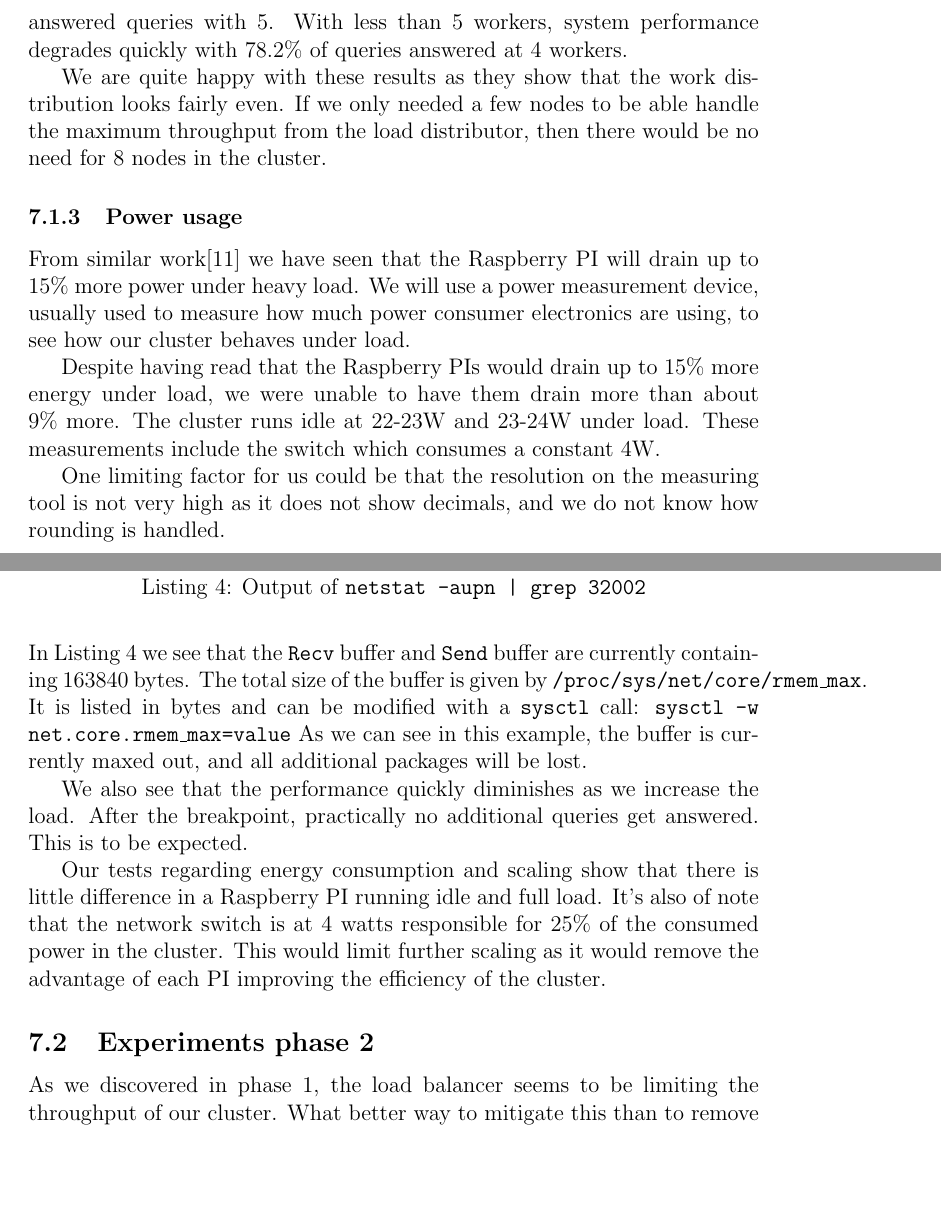
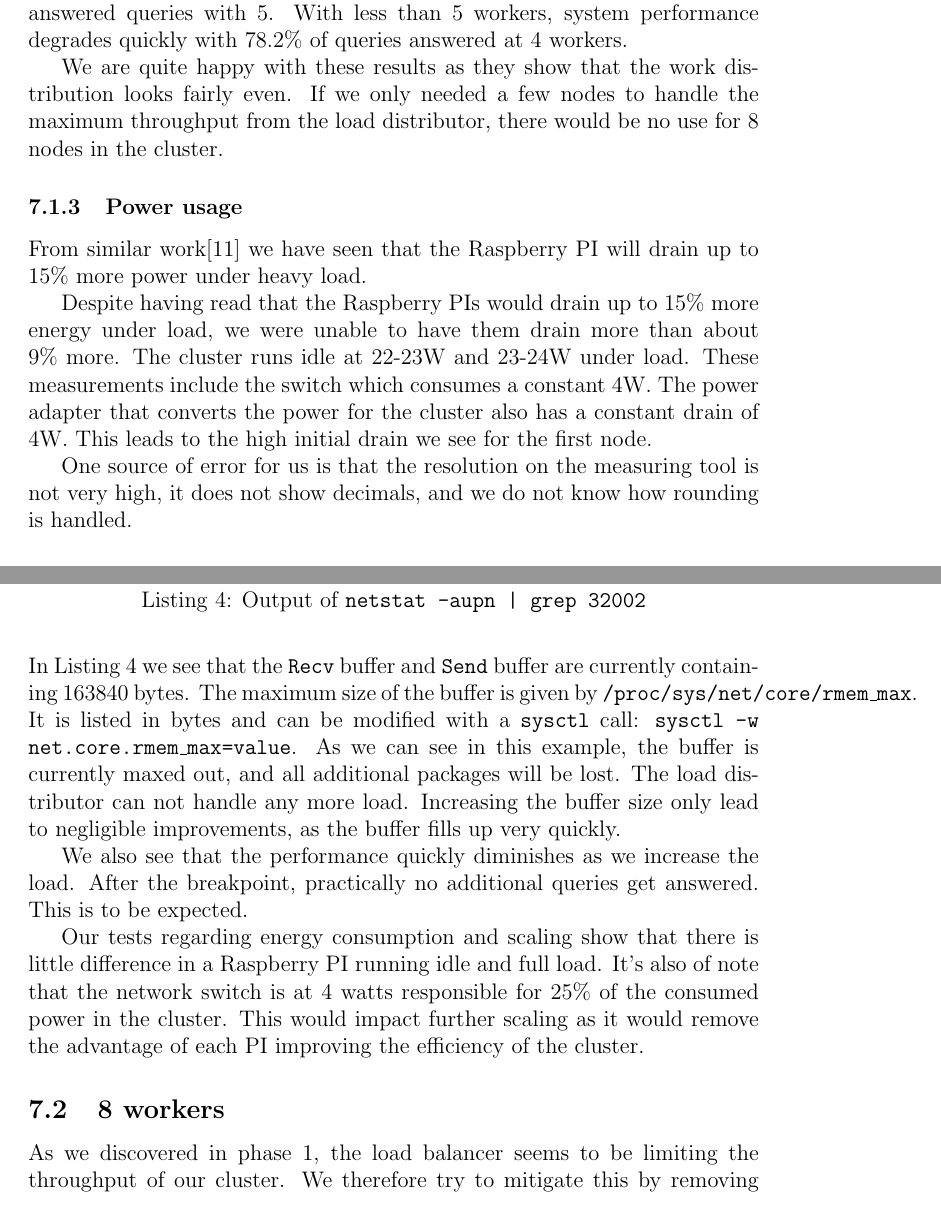
Before and after one commit to esiqveland/prosjektoppgave, a LaTeX paper (rapport/rapport.tex, which reads rapport/experiments/experiments.tex): two parts of pages 31 and 33 of 40, joined at a grey line, cut so that both start at the same text, the shorter picture padded with empty space. Compiled offline with pdfLaTeX.

Commit message:
more refactor

```diff
--- a/rapport/experiments/experiments.tex
+++ b/rapport/experiments/experiments.tex
@@ -80,7 +85,7 @@
 
 The full results are given in Table \ref{tab:clusterreduced}. We see that the cluster could run with 99.7\% of queries answered with 6 instead of 7 workers, and at 97.3\% answered queries with 5. With less than 5 workers, system performance degrades quickly with 78.2\% of queries answered at 4 workers.
 
-We are quite happy with these results as they show that the work distribution looks fairly even. If we only needed a few nodes to be able handle the maximum throughput from the load distributor, then there would be no need for 8 nodes in the cluster.
+We are quite happy with these results as they show that the work distribution looks fairly even. If we only needed a few nodes to handle the maximum throughput from the load distributor, there would be no use for 8 nodes in the cluster.
 
 \pgfplotstableread{../datasets/cluster_reduced_workers_at_full_load.txt}\clusterreduced
 \begin{table}
@@ -99,7 +104,7 @@
 \end{table}
 
 \subsubsection{Power usage}
-From similar work\cite{RPI_BEOWULF} we have seen that the Raspberry PI will drain up to 15\% more power under heavy load. We will use a power measurement device, usually used to measure how much power consumer electronics are using, to see how our cluster behaves under load.
+From similar work\cite{RPI_BEOWULF} we have seen that the Raspberry PI will drain up to 15\% more power under heavy load.
 
 \pgfplotstableread{../datasets/watt_per_node.txt}\wattpernode
 \begin{table}
@@ -117,7 +122,7 @@
     \label{tab:wattpernode}
 \end{table}
 
-Despite having read that the Raspberry PIs would drain up to 15\% more energy under load, we were unable to have them drain more than about 9\% more. The cluster runs idle at 22-23W and 23-24W under load. These measurements include the switch which consumes a constant 4W.
+Despite having read that the Raspberry PIs would drain up to 15\% more energy under load, we were unable to have them drain more than about 9\% more. The cluster runs idle at 22-23W and 23-24W under load. These measurements include the switch which consumes a constant 4W. The power adapter that converts the power for the cluster also has a constant drain of 4W. This leads to the high initial drain we see for the first node.
 
-One limiting factor for us could be that the resolution on the measuring tool is not very high as it does not show decimals, and we do not know how rounding is handled.
+One source of error for us is that the resolution on the measuring tool is not very high, it does not show decimals, and we do not know how rounding is handled.
 
@@ -124,7 +131,5 @@
 	\begin{tikzpicture}
-\pgfplotstableread{../datasets/watt_per_node.txt}
-\wattpernode
-
+	\pgfplotstableread{../datasets/watt_per_node.txt}\wattpernode
 
 	\begin{axis}
 	[
@@ -192,13 +199,14 @@
 udp   163840 163840 192.168.0.200:32002  0.0.0.0:*   296/bin/load_distri
 \end{lstlisting}
 In Listing \ref{lst:netstat} we see that the {\tt Recv} buffer and {\tt Send} buffer are currently containing 163840 bytes.
-The total size of the buffer is given by {\tt /proc/sys/net/core/rmem\_max}. It is listed in bytes and can be modified with a {\tt sysctl} call: {\tt sysctl -w net.core.rmem\_max=value}
-As we can see in this example, the buffer is currently maxed out, and all additional packages will be lost.
+The maximum size of the buffer is given by {\tt /proc/sys/net/core/rmem\_max}. It is listed in bytes and can be modified with a {\tt sysctl} call: {\tt sysctl -w net.core.rmem\_max=value}.
+As we can see in this example, the buffer is currently maxed out, and all additional packages will be lost. The load distributor can not handle any more load. Increasing the buffer size only lead to negligible improvements, as the buffer fills up very quickly.
 
 We also see that the performance quickly diminishes as we increase the load. After the breakpoint, practically no additional queries get answered.
 This is to be expected.
 
-Our tests regarding energy consumption and scaling show that there is little difference in a Raspberry PI running idle and full load. It's also of note that the network switch is at 4 watts responsible for 25\% of the consumed power in the cluster. This would limit further scaling as it would remove the advantage of each PI improving the efficiency of the cluster.
+Our tests regarding energy consumption and scaling show that there is little difference in a Raspberry PI running idle and full load. It's also of note that the network switch is at 4 watts responsible for 25\% of the consumed power in the cluster. This would impact further scaling as it would remove the advantage of each PI improving the efficiency of the cluster.
 
-\subsection{Experiments phase 2}
-As we discovered in phase 1, the load balancer seems to be limiting the throughput of our cluster. What better way to mitigate this than to remove it entirely and rather have the load generating application deal with it. This would also make it easier to compare with results of the same system running on the MacBook.
+\subsection{8 workers}
+As we discovered in phase 1, the load balancer seems to be limiting the throughput of our cluster.
+We therefore try to mitigate this by removing the load distributor entirely and rather have the load generating application (client) deal with distributing work.
```
Also changed, not shown: rapport/introduction/introduction.tex (+2 -1 lines), rapport/experiments/experiments.tex (50 more changed lines). Lines whose indentation alone changed are shown as unchanged.
